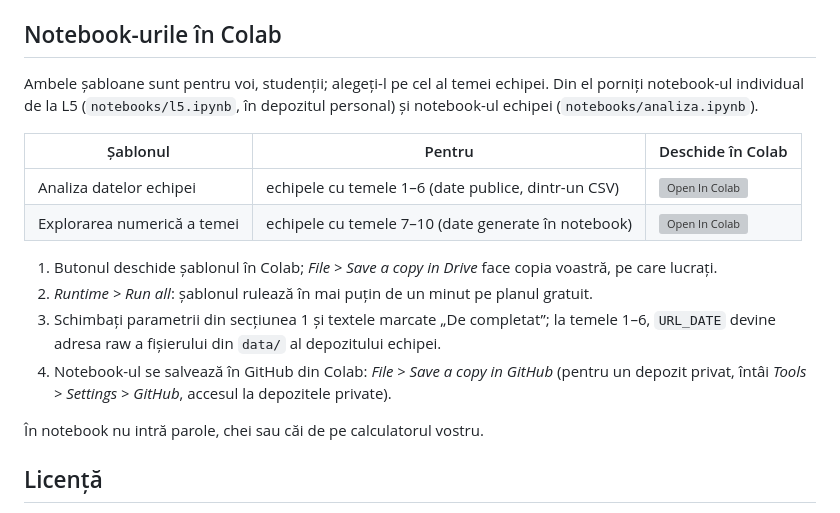
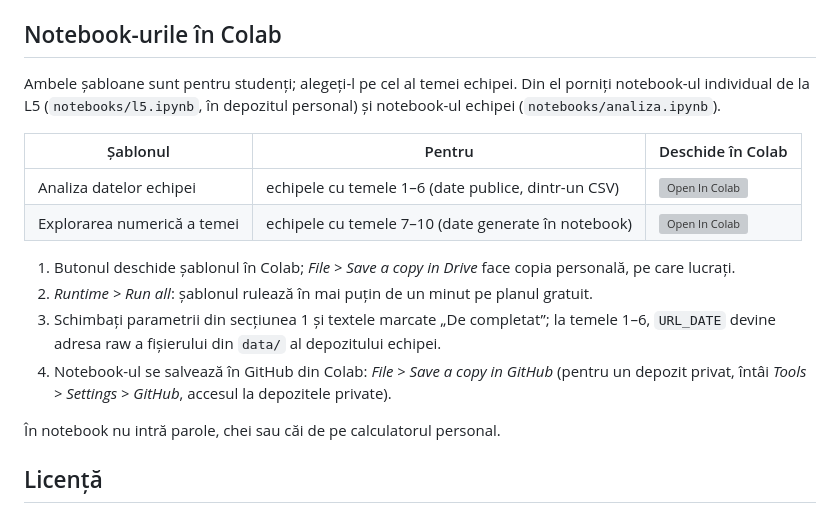
Before and after one commit to cursuri-inf/DCTC, a Markdown page: README.md, the part around the change. Rendered like a GitHub page; grey boxes are pictures that could not be loaded.

Commit message:
Adresarea la persoana a II-a plural în README

```diff
--- a/README.md
+++ b/README.md
@@ -23,19 +23,19 @@ Compilatorul este pdfLaTeX (implicit în Overleaf). Ce înseamnă fiecare pachet
 
 ## Notebook-urile în Colab
 
-Ambele șabloane sunt pentru voi, studenții; alegeți-l pe cel al temei echipei. Din el porniți notebook-ul individual de la L5 (`notebooks/l5.ipynb`, în depozitul personal) și notebook-ul echipei (`notebooks/analiza.ipynb`).
+Ambele șabloane sunt pentru studenți; alegeți-l pe cel al temei echipei. Din el porniți notebook-ul individual de la L5 (`notebooks/l5.ipynb`, în depozitul personal) și notebook-ul echipei (`notebooks/analiza.ipynb`).
 
 | Șablonul | Pentru | Deschide în Colab |
 | --- | --- | --- |
 | Analiza datelor echipei | echipele cu temele 1–6 (date publice, dintr-un CSV) | [![Open In Colab](https://colab.research.google.com/assets/colab-badge.svg)](https://colab.research.google.com/github/cursuri-inf/DCTC/blob/main/notebooks/analiza-sablon.ipynb) |
 | Explorarea numerică a temei | echipele cu temele 7–10 (date generate în notebook) | [![Open In Colab](https://colab.research.google.com/assets/colab-badge.svg)](https://colab.research.google.com/github/cursuri-inf/DCTC/blob/main/notebooks/explorare-sablon.ipynb) |
 
-1. Butonul deschide șablonul în Colab; *File > Save a copy in Drive* face copia voastră, pe care lucrați.
+1. Butonul deschide șablonul în Colab; *File > Save a copy in Drive* face copia personală, pe care lucrați.
 2. *Runtime > Run all*: șablonul rulează în mai puțin de un minut pe planul gratuit.
 3. Schimbați parametrii din secțiunea 1 și textele marcate „De completat”; la temele 1–6, `URL_DATE` devine adresa raw a fișierului din `data/` al depozitului echipei.
 4. Notebook-ul se salvează în GitHub din Colab: *File > Save a copy in GitHub* (pentru un depozit privat, întâi *Tools > Settings > GitHub*, accesul la depozitele private).
 
-În notebook nu intră parole, chei sau căi de pe calculatorul vostru.
+În notebook nu intră parole, chei sau căi de pe calculatorul personal.
 
 ## Licență
 
```
